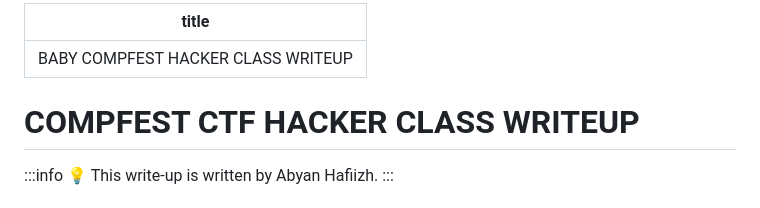
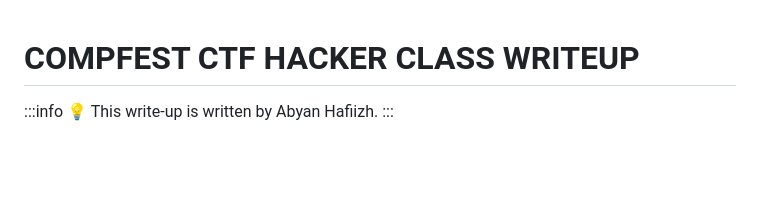
Before and after one commit to byf1sh/CTF-WriteUps, a Markdown page: Compfest - Writeup/Baby COMPFEST Hope Survey/README.md, the part around the change. GitHub-like rendering; blank space fills up the shorter version.

```diff
--- a/Compfest - Writeup/Baby COMPFEST Hope Survey/README.md
+++ b/Compfest - Writeup/Baby COMPFEST Hope Survey/README.md
@@ -1,9 +1,3 @@
----
-title: 'BABY COMPFEST HACKER CLASS WRITEUP'
-
----
-
-
 # COMPFEST CTF HACKER CLASS WRITEUP
 
 :::info
```
